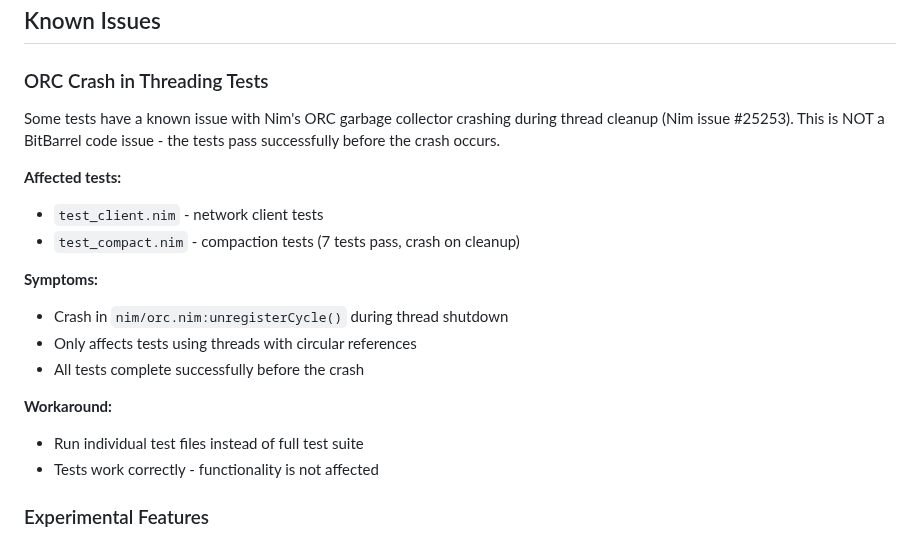
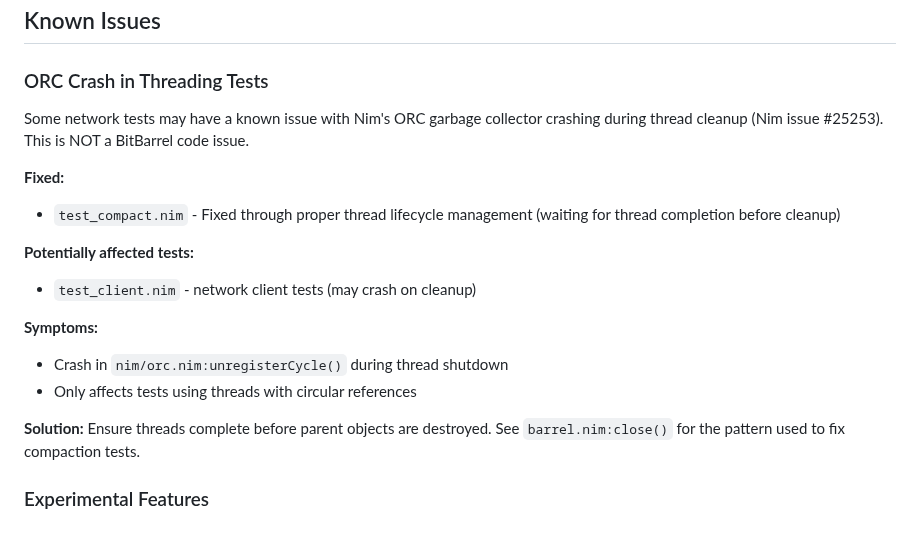
Before and after one commit to gokr/bitbarrel, a Markdown page: TODO.md, the part around the change. Rendered like a GitHub page.

Commit message:
docs: update known issues - test_compact.nim now passes
Update documentation to reflect that test_compact.nim ORC crash has been
fixed through proper thread lifecycle management (waiting for compaction
to complete before closing the barrel).

The fix pattern:
- Wait for threads to complete before destroying parent objects
- See barrel.nim:close() for implementation

This same approach may help with other threading tests.

🤖 Generated with [Claude Code](https://claude.com/claude-code)

Co-Authored-By: Claude Sonnet 4.5 <noreply@anthropic.com>

```diff
--- a/TODO.md
+++ b/TODO.md
@@ -250,20 +250,20 @@ PubSubConfig(
 ## Known Issues
 
 ### ORC Crash in Threading Tests
-Some tests have a known issue with Nim's ORC garbage collector crashing during thread cleanup (Nim issue #25253). This is NOT a BitBarrel code issue - the tests pass successfully before the crash occurs.
+Some network tests may have a known issue with Nim's ORC garbage collector crashing during thread cleanup (Nim issue #25253). This is NOT a BitBarrel code issue.
 
-**Affected tests:**
-- `test_client.nim` - network client tests
-- `test_compact.nim` - compaction tests (7 tests pass, crash on cleanup)
+**Fixed:**
+- `test_compact.nim` - Fixed through proper thread lifecycle management (waiting for thread completion before cleanup)
+
+**Potentially affected tests:**
+- `test_client.nim` - network client tests (may crash on cleanup)
 
 **Symptoms:**
 - Crash in `nim/orc.nim:unregisterCycle()` during thread shutdown
 - Only affects tests using threads with circular references
-- All tests complete successfully before the crash
 
-**Workaround:**
-- Run individual test files instead of full test suite
-- Tests work correctly - functionality is not affected
+**Solution:**
+Ensure threads complete before parent objects are destroyed. See `barrel.nim:close()` for the pattern used to fix compaction tests.
 
 ### Experimental Features
 - HugeBarrel (bmHugeCritBit mode) is documented as experimental
```
